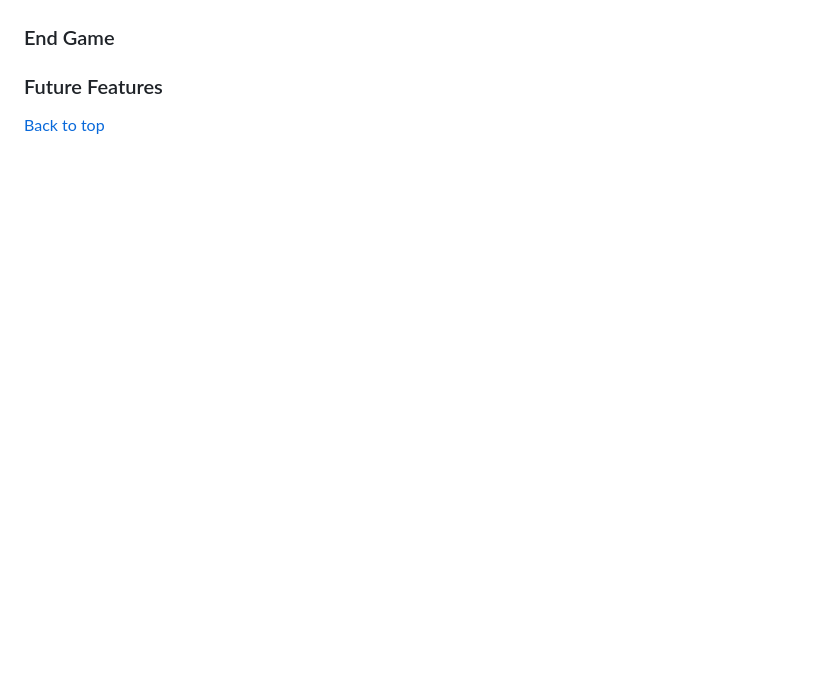
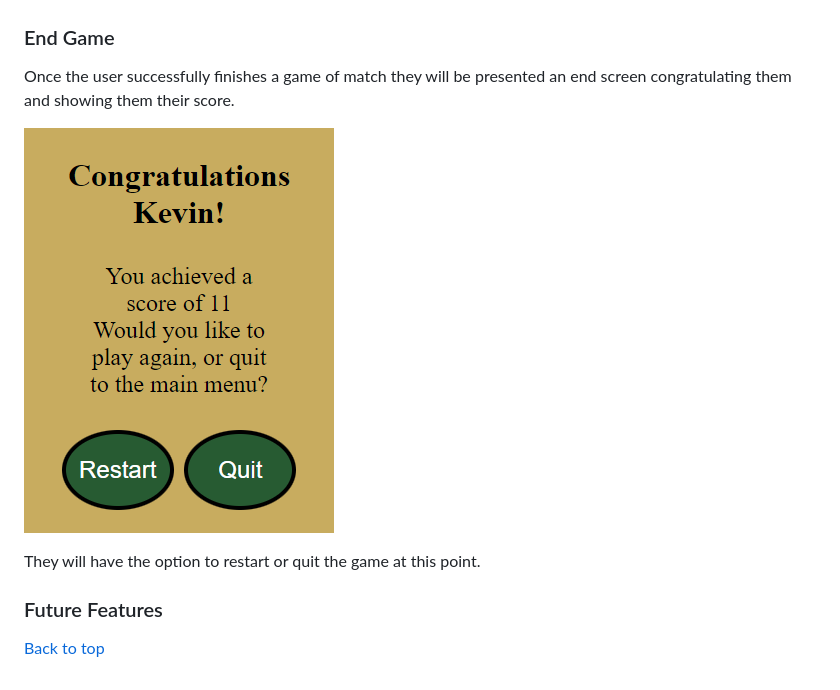
Before and after one commit to kevinoh45TuD/pp2_card_games, a Markdown page: README.md, the part around one of its changes. GitHub-like rendering; blank space fills up the shorter version.

```diff
--- a/README.md
+++ b/README.md
@@ -211,4 +233,10 @@ At the bottom of the game screen there are two other buttons, Info and Highscore
 ### End Game
+
+Once the user successfully finishes a game of match they will be presented an end screen congratulating them and showing them their score.
+
+![Picture of endscreen](/assets/doc-media/pp2-docs-end.png)
+
+They will have the option to restart or quit the game at this point.
 
 ### Future Features
 
```
Also changed, not shown: other parts of README.md (+22 -0 lines).
